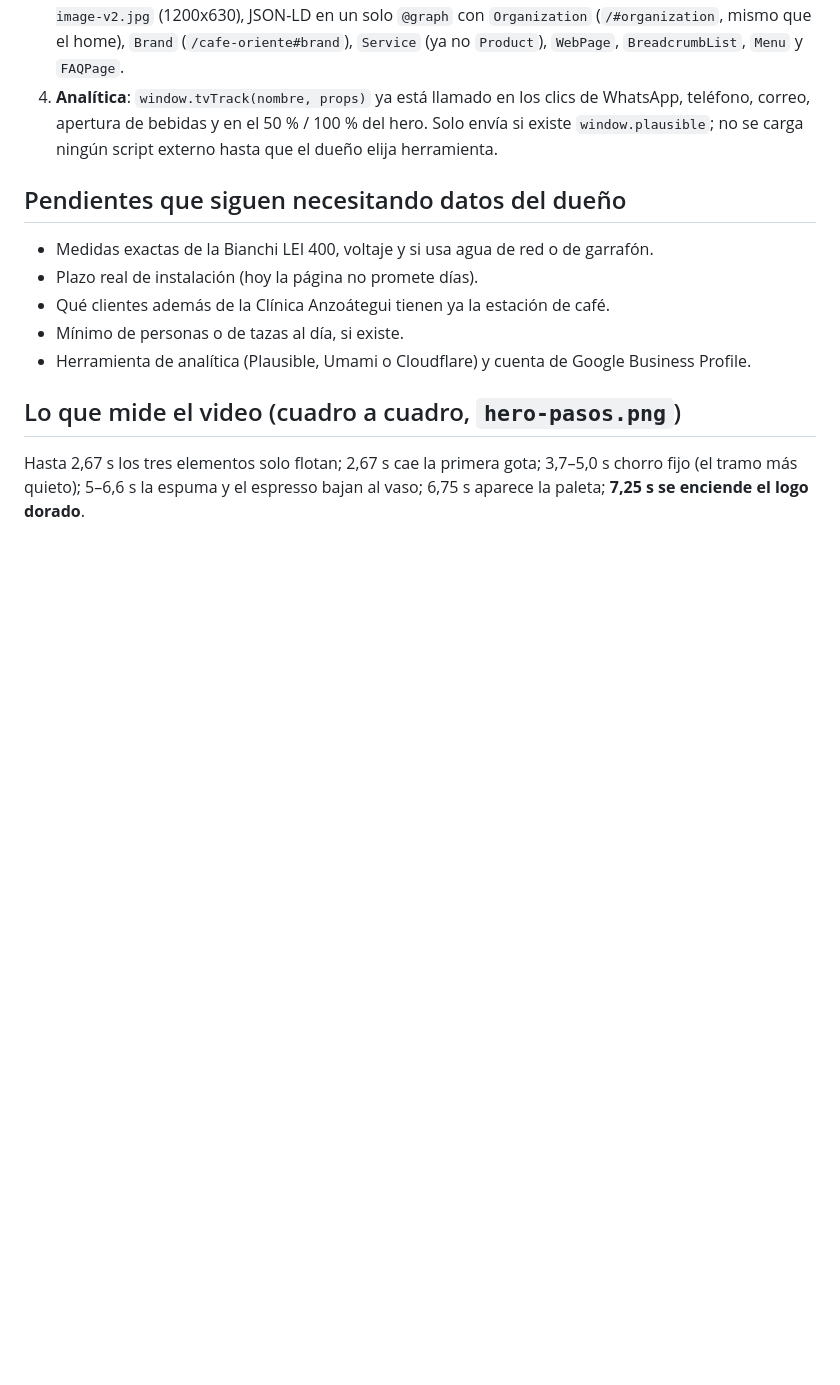
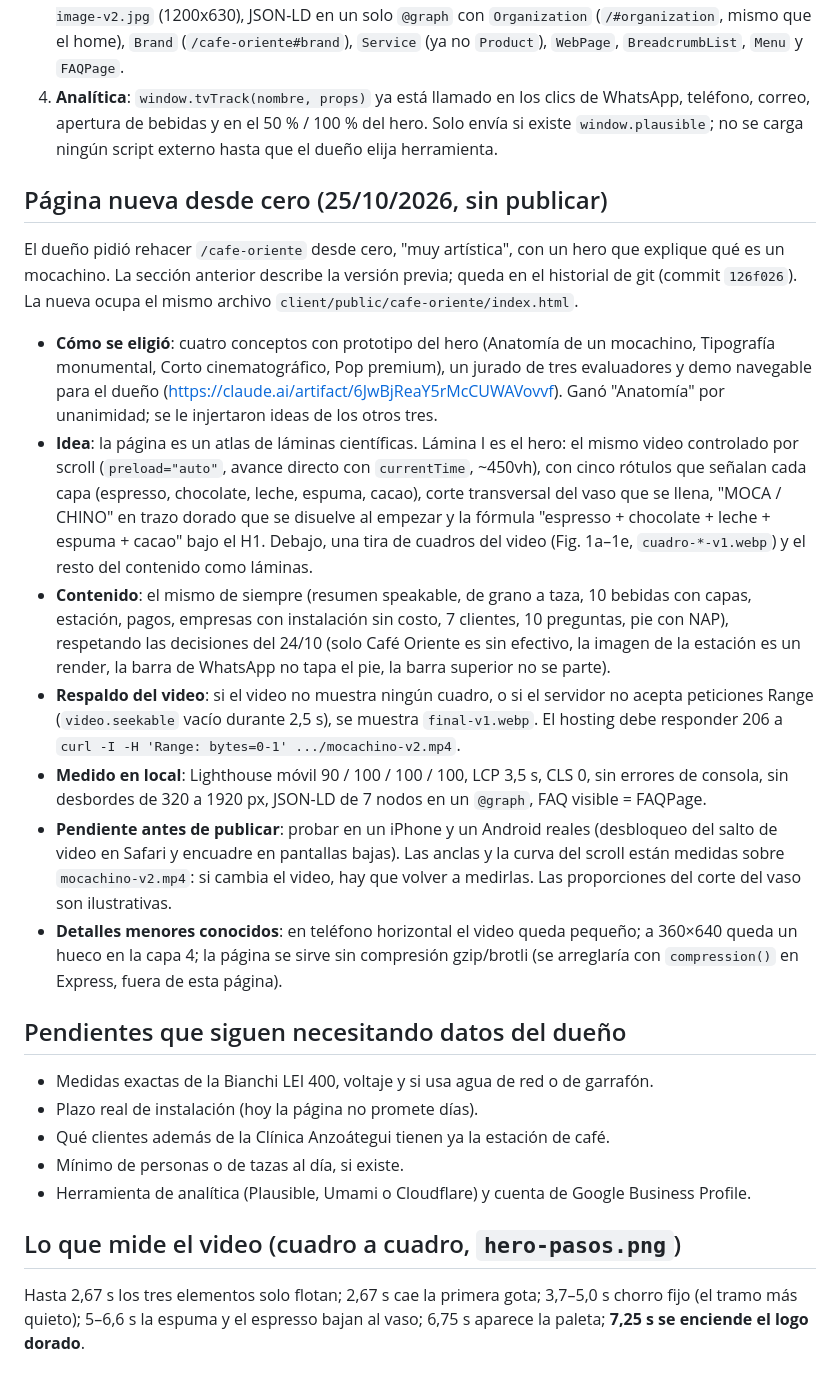
Before and after one commit to edgardperez-code/todovendingca, a Markdown page: docs/cafe-oriente/CONTEXTO.md, the part around the change. GitHub-like rendering; blank space fills up the shorter version.

Commit message:
Docs: estado de la página nueva de Café Oriente hecha desde cero
Co-Authored-By: Claude Opus 5.5 <noreply@anthropic.com>
Claude-Session: https://claude.ai/code/session_013m87vqb9ZzEg4aWqLvQQq3

```diff
--- a/docs/cafe-oriente/CONTEXTO.md
+++ b/docs/cafe-oriente/CONTEXTO.md
@@ -70,6 +70,39 @@ Café Oriente:
    teléfono, correo, apertura de bebidas y en el 50 % / 100 % del hero. Solo envía si existe
    `window.plausible`; no se carga ningún script externo hasta que el dueño elija herramienta.
 
+## Página nueva desde cero (25/10/2026, sin publicar)
+
+El dueño pidió rehacer `/cafe-oriente` desde cero, "muy artística", con un hero que explique qué es
+un mocachino. La sección anterior describe la versión previa; queda en el historial de git
+(commit `126f026`). La nueva ocupa el mismo archivo `client/public/cafe-oriente/index.html`.
+
+- **Cómo se eligió**: cuatro conceptos con prototipo del hero (Anatomía de un mocachino,
+  Tipografía monumental, Corto cinematográfico, Pop premium), un jurado de tres evaluadores y
+  demo navegable para el dueño (https://claude.ai/artifact/6JwBjReaY5rMcCUWAVovvf). Ganó
+  "Anatomía" por unanimidad; se le injertaron ideas de los otros tres.
+- **Idea**: la página es un atlas de láminas científicas. Lámina I es el hero: el mismo video
+  controlado por scroll (`preload="auto"`, avance directo con `currentTime`, ~450vh), con cinco
+  rótulos que señalan cada capa (espresso, chocolate, leche, espuma, cacao), corte transversal
+  del vaso que se llena, "MOCA / CHINO" en trazo dorado que se disuelve al empezar y la fórmula
+  "espresso + chocolate + leche + espuma + cacao" bajo el H1. Debajo, una tira de cuadros del
+  video (Fig. 1a–1e, `cuadro-*-v1.webp`) y el resto del contenido como láminas.
+- **Contenido**: el mismo de siempre (resumen speakable, de grano a taza, 10 bebidas con capas,
+  estación, pagos, empresas con instalación sin costo, 7 clientes, 10 preguntas, pie con NAP),
+  respetando las decisiones del 24/10 (solo Café Oriente es sin efectivo, la imagen de la
+  estación es un render, la barra de WhatsApp no tapa el pie, la barra superior no se parte).
+- **Respaldo del video**: si el video no muestra ningún cuadro, o si el servidor no acepta
+  peticiones Range (`video.seekable` vacío durante 2,5 s), se muestra `final-v1.webp`. El
+  hosting debe responder 206 a `curl -I -H 'Range: bytes=0-1' .../mocachino-v2.mp4`.
+- **Medido en local**: Lighthouse móvil 90 / 100 / 100 / 100, LCP 3,5 s, CLS 0, sin errores de
+  consola, sin desbordes de 320 a 1920 px, JSON-LD de 7 nodos en un `@graph`, FAQ visible = FAQPage.
+- **Pendiente antes de publicar**: probar en un iPhone y un Android reales (desbloqueo del salto
+  de video en Safari y encuadre en pantallas bajas). Las anclas y la curva del scroll están
+  medidas sobre `mocachino-v2.mp4`: si cambia el video, hay que volver a medirlas. Las
+  proporciones del corte del vaso son ilustrativas.
+- **Detalles menores conocidos**: en teléfono horizontal el video queda pequeño; a 360×640 queda
+  un hueco en la capa 4; la página se sirve sin compresión gzip/brotli (se arreglaría con
+  `compression()` en Express, fuera de esta página).
+
 ## Pendientes que siguen necesitando datos del dueño
 
 - Medidas exactas de la Bianchi LEI 400, voltaje y si usa agua de red o de garrafón.
```
